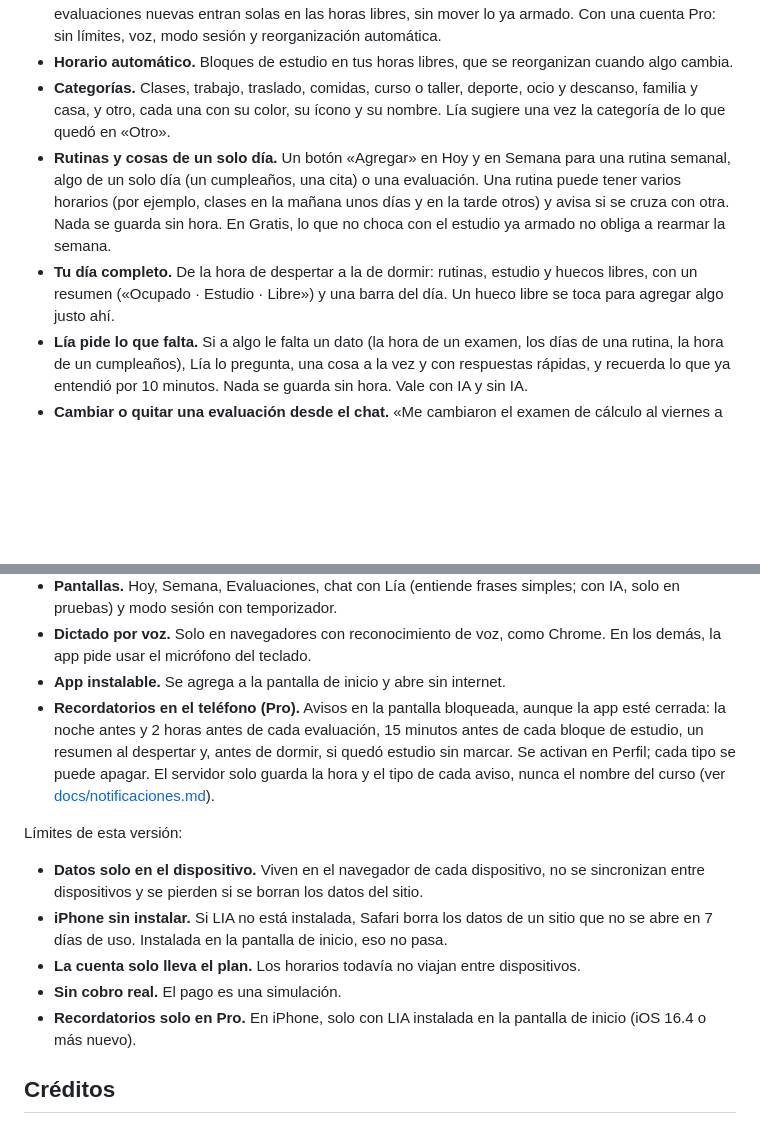
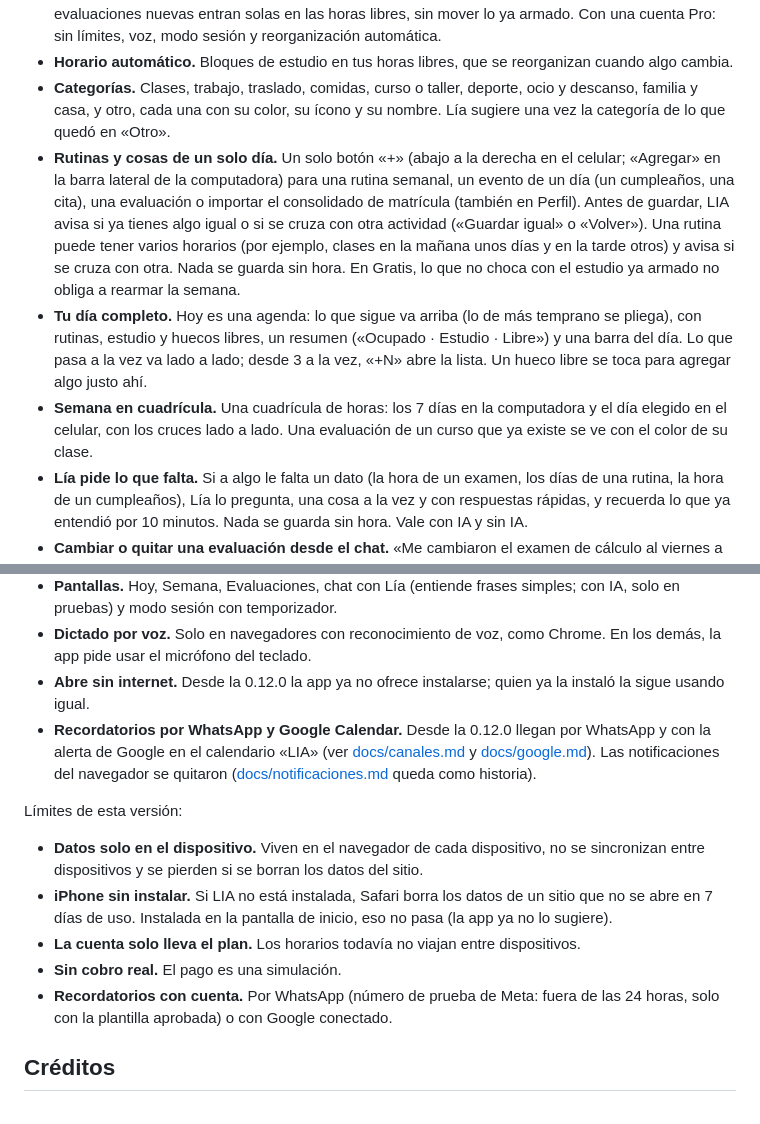
Before and after one commit to JaimeRamosT/lia-prototipo, a Markdown page: README.md, 2 parts joined by grey strips. Rendered like a GitHub page; blank space fills up the shorter version.

Commit message:
docs: recordatorios por WhatsApp y Google, y el horario de la iteración 3
README: el botón «+», la cuadrícula de Semana, los cruces y el aviso antes
de guardar; la app ya no ofrece instalarse. docs/notificaciones.md queda
como historia: los avisos del navegador se quitaron en la 0.12.0.

Co-Authored-By: Claude Opus 5.5 <noreply@anthropic.com>
Claude-Session: https://claude.ai/code/session_01E6RJVNofdvmyaHz6UvM4uH

```diff
--- a/README.md
+++ b/README.md
@@ -109,23 +109,24 @@ Funciona:
 - **Planes.** Sin cuenta, Gratis: hasta 3 evaluaciones próximas y una semana que se arma una vez; las evaluaciones nuevas entran solas en las horas libres, sin mover lo ya armado. Con una cuenta Pro: sin límites, voz, modo sesión y reorganización automática.
 - **Horario automático.** Bloques de estudio en tus horas libres, que se reorganizan cuando algo cambia.
 - **Categorías.** Clases, trabajo, traslado, comidas, curso o taller, deporte, ocio y descanso, familia y casa, y otro, cada una con su color, su ícono y su nombre. Lía sugiere una vez la categoría de lo que quedó en «Otro».
-- **Rutinas y cosas de un solo día.** Un botón «Agregar» en Hoy y en Semana para una rutina semanal, algo de un solo día (un cumpleaños, una cita) o una evaluación. Una rutina puede tener varios horarios (por ejemplo, clases en la mañana unos días y en la tarde otros) y avisa si se cruza con otra. Nada se guarda sin hora. En Gratis, lo que no choca con el estudio ya armado no obliga a rearmar la semana.
-- **Tu día completo.** De la hora de despertar a la de dormir: rutinas, estudio y huecos libres, con un resumen («Ocupado · Estudio · Libre») y una barra del día. Un hueco libre se toca para agregar algo justo ahí.
+- **Rutinas y cosas de un solo día.** Un solo botón «+» (abajo a la derecha en el celular; «Agregar» en la barra lateral de la computadora) para una rutina semanal, un evento de un día (un cumpleaños, una cita), una evaluación o importar el consolidado de matrícula (también en Perfil). Antes de guardar, LIA avisa si ya tienes algo igual o si se cruza con otra actividad («Guardar igual» o «Volver»). Una rutina puede tener varios horarios (por ejemplo, clases en la mañana unos días y en la tarde otros) y avisa si se cruza con otra. Nada se guarda sin hora. En Gratis, lo que no choca con el estudio ya armado no obliga a rearmar la semana.
+- **Tu día completo.** Hoy es una agenda: lo que sigue va arriba (lo de más temprano se pliega), con rutinas, estudio y huecos libres, un resumen («Ocupado · Estudio · Libre») y una barra del día. Lo que pasa a la vez va lado a lado; desde 3 a la vez, «+N» abre la lista. Un hueco libre se toca para agregar algo justo ahí.
+- **Semana en cuadrícula.** Una cuadrícula de horas: los 7 días en la computadora y el día elegido en el celular, con los cruces lado a lado. Una evaluación de un curso que ya existe se ve con el color de su clase.
 - **Lía pide lo que falta.** Si a algo le falta un dato (la hora de un examen, los días de una rutina, la hora de un cumpleaños), Lía lo pregunta, una cosa a la vez y con respuestas rápidas, y recuerda lo que ya entendió por 10 minutos. Nada se guarda sin hora. Vale con IA y sin IA.
 - **Cambiar o quitar una evaluación desde el chat.** «Me cambiaron el examen de cálculo al viernes a las 8» o «ya no tengo el parcial de física»: Lía muestra qué cambia y la persona confirma («Confirmar» o «Quitar»). Si falta la fecha nueva o hay dos evaluaciones posibles, la pregunta. Lo resuelven las reglas, también en Pro.
 - **El ocio está protegido.** Lía no pone estudio en tu ocio. Si no alcanza el tiempo, «Casi listo» propone usar un rato de ocio (solo si dices que sí) u otras formas de hacer espacio. En Gratis, el ocio nuevo que cae sobre estudio ya armado lo mueve a otro hueco libre y te avisa.
 - **Pantallas.** Hoy, Semana, Evaluaciones, chat con Lía (entiende frases simples; con IA, solo en pruebas) y modo sesión con temporizador.
 - **Dictado por voz.** Solo en navegadores con reconocimiento de voz, como Chrome. En los demás, la app pide usar el micrófono del teclado.
-- **App instalable.** Se agrega a la pantalla de inicio y abre sin internet.
-- **Recordatorios en el teléfono (Pro).** Avisos en la pantalla bloqueada, aunque la app esté cerrada: la noche antes y 2 horas antes de cada evaluación, 15 minutos antes de cada bloque de estudio, un resumen al despertar y, antes de dormir, si quedó estudio sin marcar. Se activan en Perfil; cada tipo se puede apagar. El servidor solo guarda la hora y el tipo de cada aviso, nunca el nombre del curso (ver [docs/notificaciones.md](docs/notificaciones.md)).
+- **Abre sin internet.** Desde la 0.12.0 la app ya no ofrece instalarse; quien ya la instaló la sigue usando igual.
+- **Recordatorios por WhatsApp y Google Calendar.** Desde la 0.12.0 llegan por WhatsApp y con la alerta de Google en el calendario «LIA» (ver [docs/canales.md](docs/canales.md) y [docs/google.md](docs/google.md)). Las notificaciones del navegador se quitaron ([docs/notificaciones.md](docs/notificaciones.md) queda como historia).
 
 Límites de esta versión:
 
 - **Datos solo en el dispositivo.** Viven en el navegador de cada dispositivo, no se sincronizan entre dispositivos y se pierden si se borran los datos del sitio.
-- **iPhone sin instalar.** Si LIA no está instalada, Safari borra los datos de un sitio que no se abre en 7 días de uso. Instalada en la pantalla de inicio, eso no pasa.
+- **iPhone sin instalar.** Si LIA no está instalada, Safari borra los datos de un sitio que no se abre en 7 días de uso. Instalada en la pantalla de inicio, eso no pasa (la app ya no lo sugiere).
 - **La cuenta solo lleva el plan.** Los horarios todavía no viajan entre dispositivos.
 - **Sin cobro real.** El pago es una simulación.
-- **Recordatorios solo en Pro.** En iPhone, solo con LIA instalada en la pantalla de inicio (iOS 16.4 o más nuevo).
+- **Recordatorios con cuenta.** Por WhatsApp (número de prueba de Meta: fuera de las 24 horas, solo con la plantilla aprobada) o con Google conectado.
 
 ## Créditos
 
```
Also changed, not shown: docs/notificaciones.md (+2 -0 lines).
